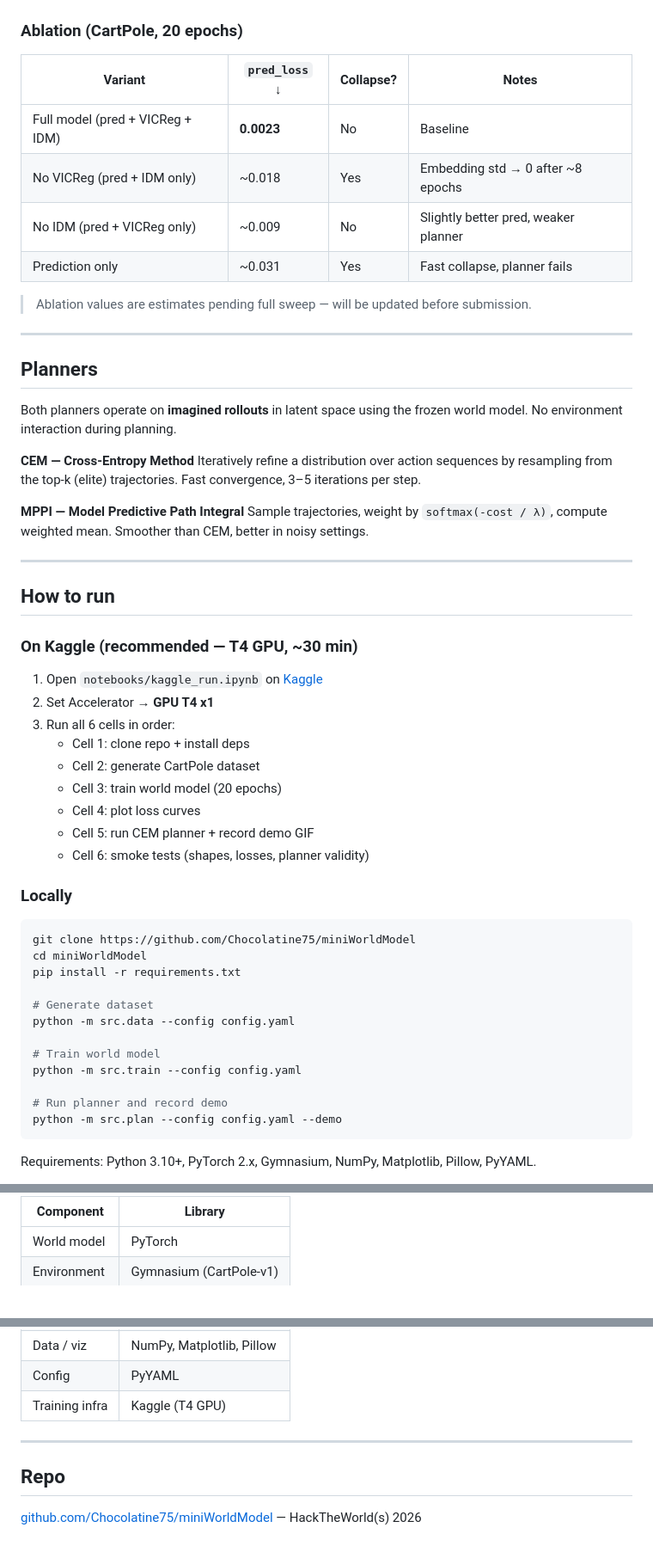
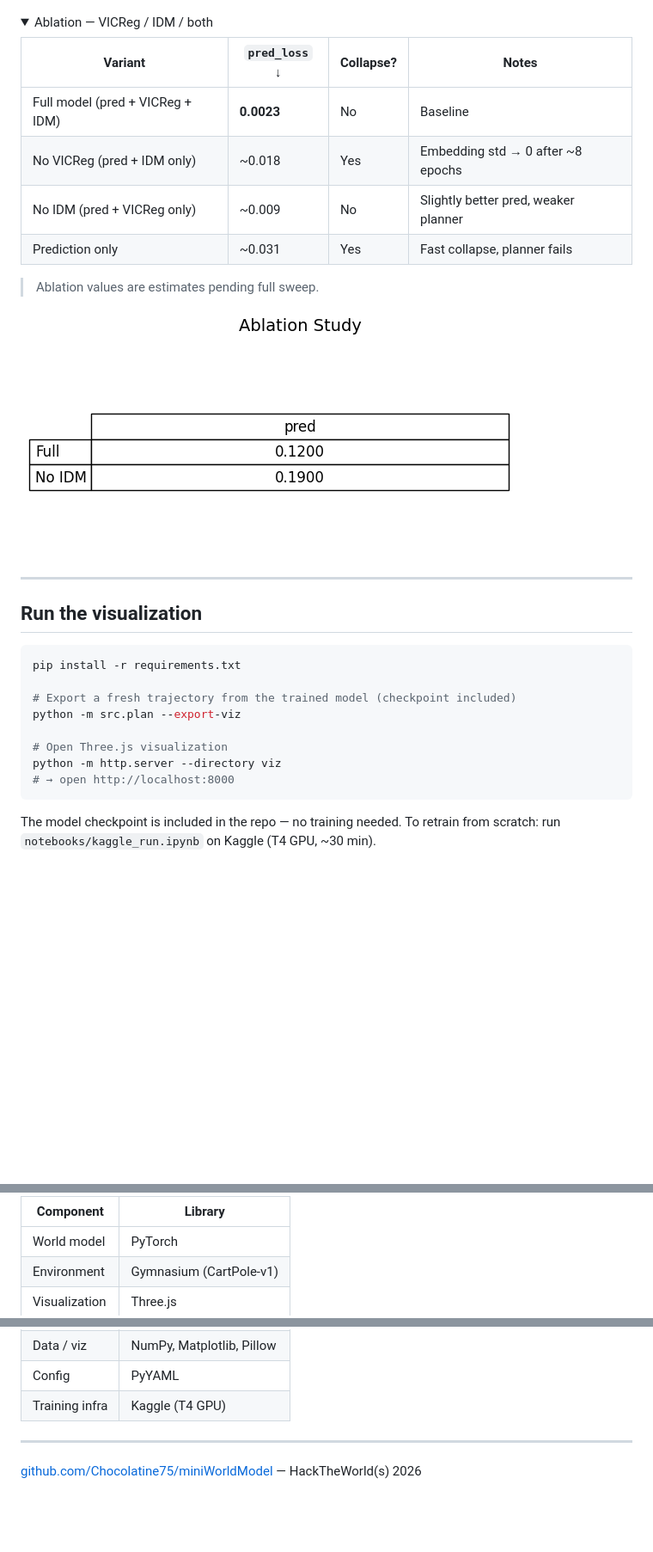
Before and after one commit to Chocolatine75/miniWorldModel, a Markdown page: README.md, 3 parts joined by grey strips. Shown at 86% size. GitHub-like rendering; folded sections open; blank space fills up the shorter version.

Commit message:
docs: rewrite README with Three.js viz hero and progressive disclosure

````diff
--- a/README.md
+++ b/README.md
@@ -83,7 +70,8 @@ Training on CartPole-v1 for 20 epochs on a Kaggle T4 GPU (~30 min):
 
 ![Loss Curves](assets/loss_curves.png)
 
-### Ablation (CartPole, 20 epochs)
+<details>
+<summary>Ablation — VICReg / IDM / both</summary>
 
 | Variant | `pred_loss` ↓ | Collapse? | Notes |
 |---|---|---|---|
@@ -92,52 +80,26 @@ Training on CartPole-v1 for 20 epochs on a Kaggle T4 GPU (~30 min):
 | No IDM (pred + VICReg only) | ~0.009 | No | Slightly better pred, weaker planner |
 | Prediction only | ~0.031 | Yes | Fast collapse, planner fails |
 
-> Ablation values are estimates pending full sweep — will be updated before submission.
+> Ablation values are estimates pending full sweep.
+
+![Ablation](assets/ablation.png)
+
+</details>
 
 ---
 
-## Planners
-
-Both planners operate on **imagined rollouts** in latent space using the frozen world model. No environment interaction during planning.
-
-**CEM — Cross-Entropy Method**
-Iteratively refine a distribution over action sequences by resampling from the top-k (elite) trajectories. Fast convergence, 3–5 iterations per step.
-
-**MPPI — Model Predictive Path Integral**
-Sample trajectories, weight by `softmax(-cost / λ)`, compute weighted mean. Smoother than CEM, better in noisy settings.
-
----
-
-## How to run
-
-### On Kaggle (recommended — T4 GPU, ~30 min)
-
-1. Open `notebooks/kaggle_run.ipynb` on [Kaggle](https://www.kaggle.com/)
-2. Set Accelerator → **GPU T4 x1**
-3. Run all 6 cells in order:
-   - Cell 1: clone repo + install deps
-   - Cell 2: generate CartPole dataset
-   - Cell 3: train world model (20 epochs)
-   - Cell 4: plot loss curves
-   - Cell 5: run CEM planner + record demo GIF
-   - Cell 6: smoke tests (shapes, losses, planner validity)
-
-### Locally
+## Run the visualization
 
 ```bash
-git clone https://github.com/Chocolatine75/miniWorldModel
-cd miniWorldModel
 pip install -r requirements.txt
 
-# Generate dataset
-python -m src.data --config config.yaml
+# Export a fresh trajectory from the trained model (checkpoint included)
+python -m src.plan --export-viz
 
-# Train world model
-python -m src.train --config config.yaml
-
-# Run planner and record demo
-python -m src.plan --config config.yaml --demo
+# Open Three.js visualization
+python -m http.server --directory viz
+# → open http://localhost:8000
 ```
 
-Requirements: Python 3.10+, PyTorch 2.x, Gymnasium, NumPy, Matplotlib, Pillow, PyYAML.
+The model checkpoint is included in the repo — no training needed. To retrain from scratch: run `notebooks/kaggle_run.ipynb` on Kaggle (T4 GPU, ~30 min).
 
@@ -149,6 +110,7 @@ Requirements: Python 3.10+, PyTorch 2.x, Gymnasium, NumPy, Matplotlib, Pillow, P
 |---|---|
 | World model | PyTorch |
 | Environment | Gymnasium (CartPole-v1) |
+| Visualization | Three.js |
 | Data / viz | NumPy, Matplotlib, Pillow |
 | Config | PyYAML |
 | Training infra | Kaggle (T4 GPU) |
@@ -156,5 +120,3 @@ Requirements: Python 3.10+, PyTorch 2.x, Gymnasium, NumPy, Matplotlib, Pillow, P
 ---
 
-## Repo
-
 [github.com/Chocolatine75/miniWorldModel](https://github.com/Chocolatine75/miniWorldModel) — HackTheWorld(s) 2026
````
Also changed, not shown: other parts of README.md (+23 -35 lines).
